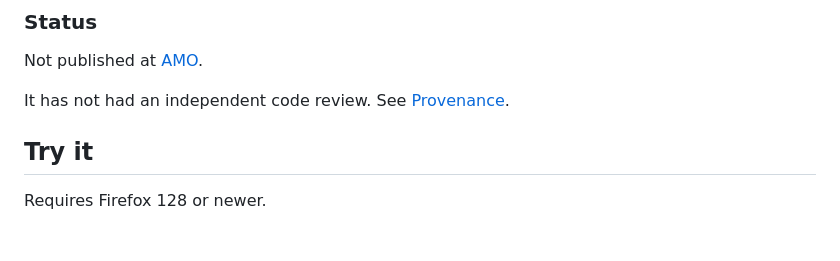
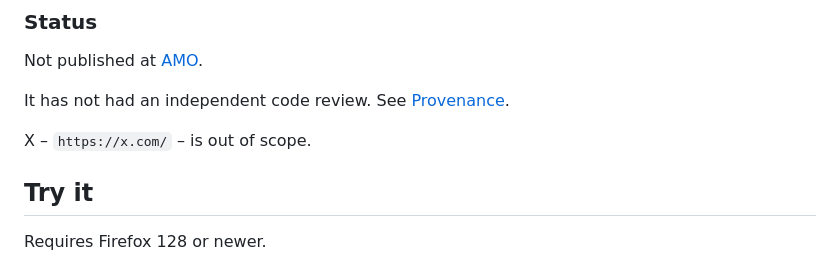
Before and after one commit to grahamperrin/pre-check-page-shares, a Markdown page: README.md, the part around the change. Rendered like a GitHub page; blank space fills up the shorter version.

Commit message:
README: status: X is out of scope
I will not support X.

```diff
--- a/README.md
+++ b/README.md
@@ -17,6 +17,8 @@ Results appear in the toolbar popup or in a new tab, and can be saved as a Markd
 Not published at [AMO](https://addons.mozilla.org/).
 
 It has not had an independent code review. See [Provenance](#provenance).
+
+X – `https://x.com/` – is out of scope.
 
 ## Try it
 
```
